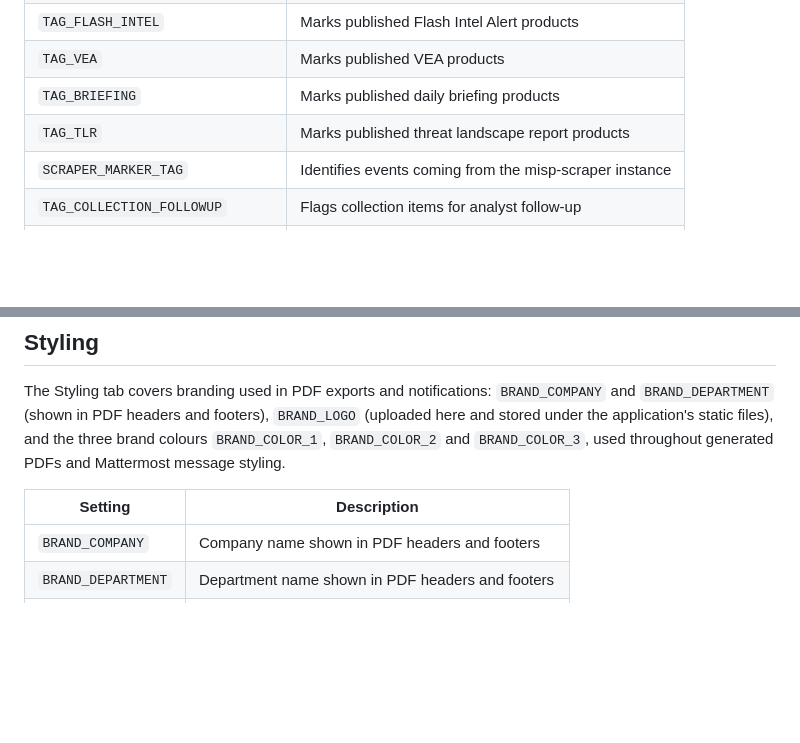
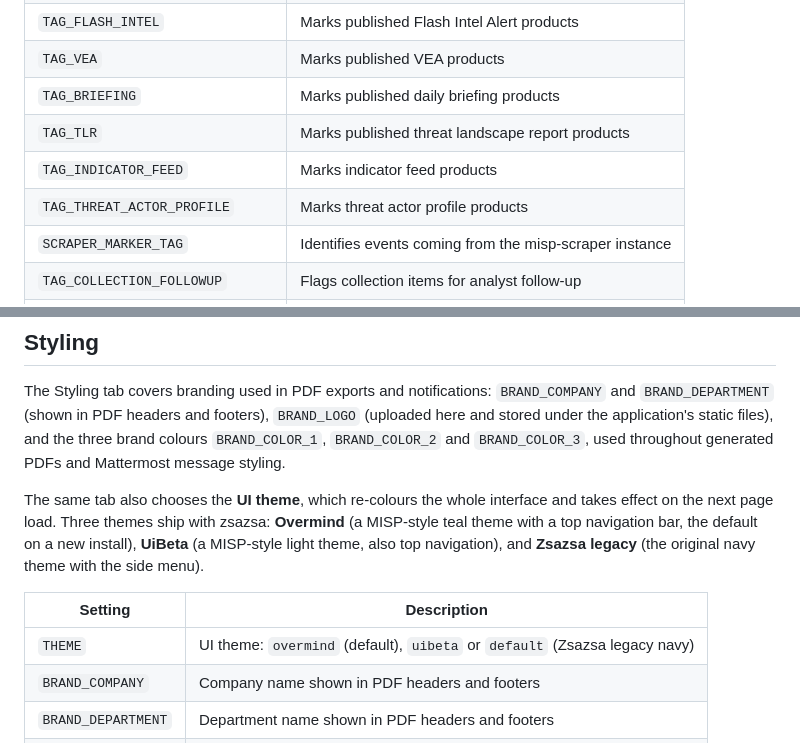
Before and after one commit to cudeso/zsazsa, a Markdown page: README.md, 2 parts joined by grey strips. GitHub-like rendering; blank space fills up the shorter version.

```diff
--- a/README.md
+++ b/README.md
@@ -495,6 +509,8 @@ This tab covers the MISP tags and presets for the zsazsa's tags. The entity type
 | `TAG_VEA` | Marks published VEA products |
 | `TAG_BRIEFING` | Marks published daily briefing products |
 | `TAG_TLR` | Marks published threat landscape report products |
+| `TAG_INDICATOR_FEED` | Marks indicator feed products |
+| `TAG_THREAT_ACTOR_PROFILE` | Marks threat actor profile products |
 | `SCRAPER_MARKER_TAG` | Identifies events coming from the misp-scraper instance |
 | `TAG_COLLECTION_FOLLOWUP` | Flags collection items for analyst follow-up |
 | `RECOMMENDED_ACTIONS_IMMEDIATE` | Preset immediate actions offered as one-click inserts |
@@ -522,8 +538,11 @@ Email channels share one SMTP server, configured in the same tab and stored in t
 
 The Styling tab covers branding used in PDF exports and notifications: `BRAND_COMPANY` and `BRAND_DEPARTMENT` (shown in PDF headers and footers), `BRAND_LOGO` (uploaded here and stored under the application's static files), and the three brand colours `BRAND_COLOR_1`, `BRAND_COLOR_2` and `BRAND_COLOR_3`, used throughout generated PDFs and Mattermost message styling.
 
+The same tab also chooses the **UI theme**, which re-colours the whole interface and takes effect on the next page load. Three themes ship with zsazsa: **Overmind** (a MISP-style teal theme with a top navigation bar, the default on a new install), **UiBeta** (a MISP-style light theme, also top navigation), and **Zsazsa legacy** (the original navy theme with the side menu).
+
 | Setting | Description |
 |---|---|
+| `THEME` | UI theme: `overmind` (default), `uibeta` or `default` (Zsazsa legacy navy) |
 | `BRAND_COMPANY` | Company name shown in PDF headers and footers |
 | `BRAND_DEPARTMENT` | Department name shown in PDF headers and footers |
 | `BRAND_LOGO` | Logo image used in generated PDFs and notifications |
```
Also changed, not shown: other parts of README.md (+19 -5 lines).
